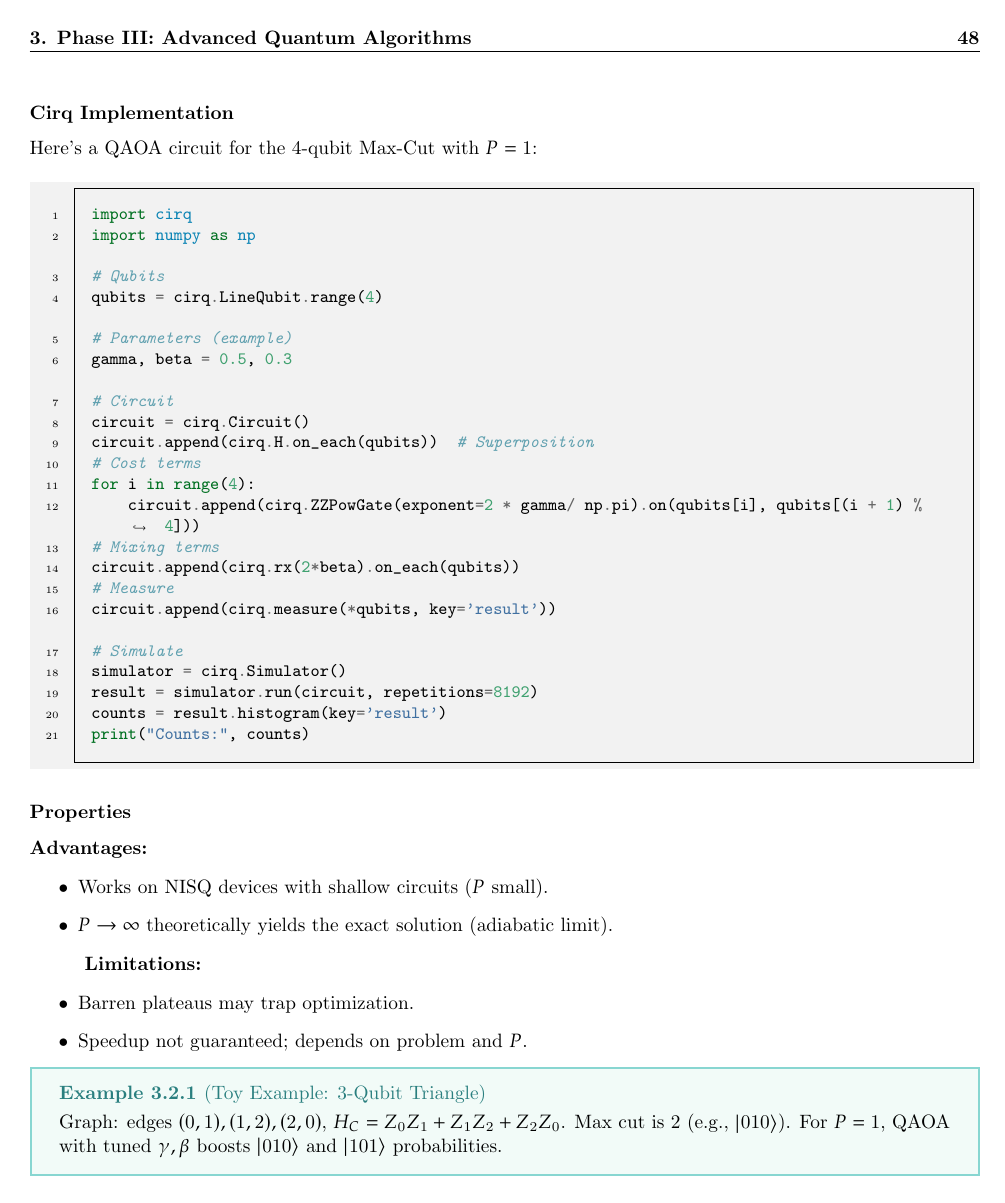
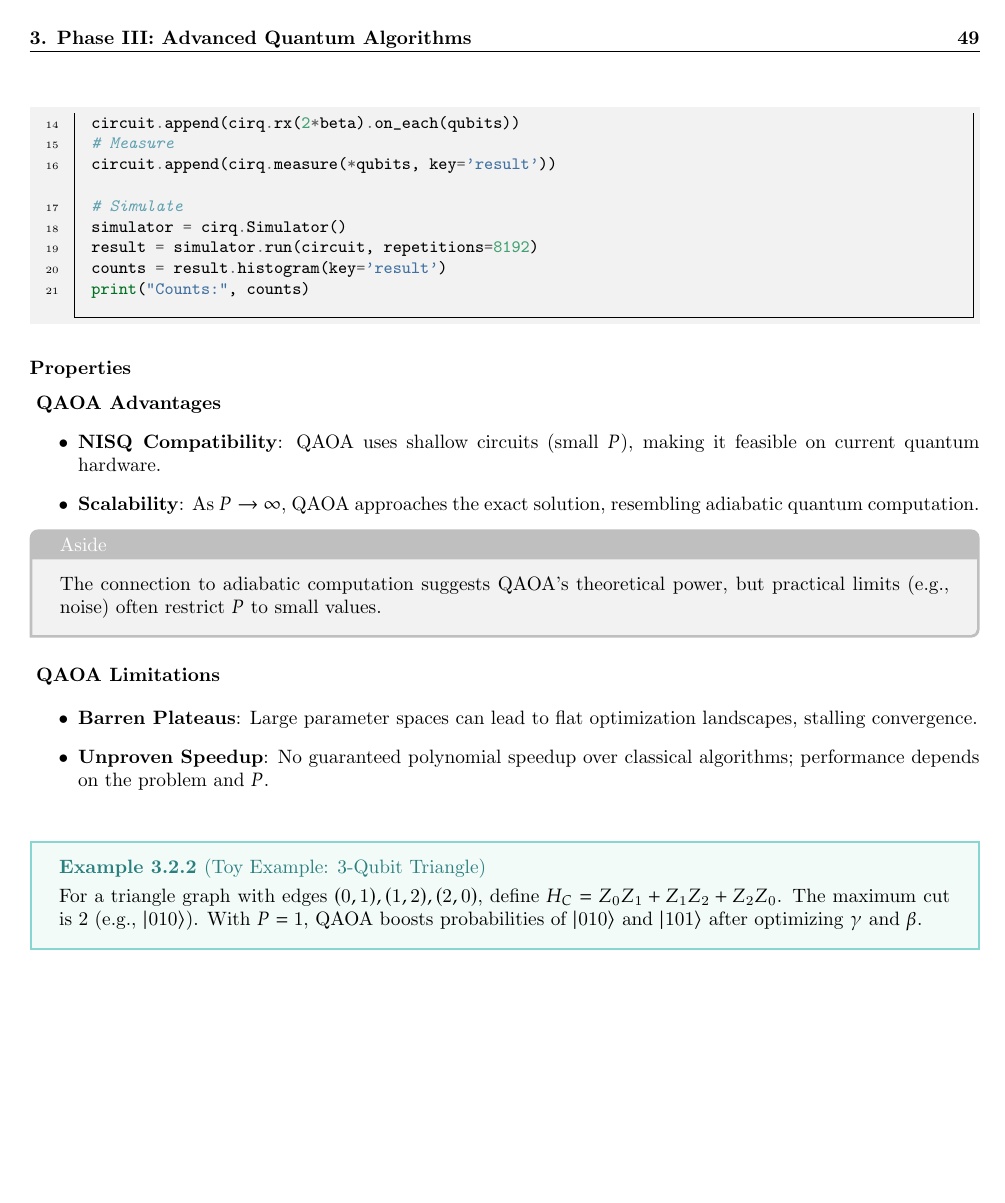
Before and after one commit to micahkepe/comp458-notes, a LaTeX thesis (main.tex, which reads lectures/phase-iii/lecture13.tex): page 52 of 57 before the commit and page 53 of 58 after it. Compiled offline with pdfLaTeX.

Commit message:
feat(content): add more visual elements to lecture 13 notes

```diff
--- a/lectures/phase-iii/lecture13.tex
+++ b/lectures/phase-iii/lecture13.tex
@@ -162,22 +196,45 @@ print("Counts:", counts)
 
 \subsubsection*{Properties}
 
-\textbf{Advantages:}
+\noindent
+\index{Quantum Approximate Optimization Algorithms!advantages@\textit{advantages}}
+\textbf{QAOA Advantages}
 \begin{itemize}
-  \item Works on NISQ devices with shallow circuits ($P$ small).
-  \item $P \to \infty$ theoretically yields the exact solution (adiabatic limit).
+  \item \textbf{NISQ Compatibility}: QAOA uses shallow circuits (small
+    $P$), making it feasible on current quantum hardware.
+
+  \item \textbf{Scalability}: As $P \to \infty$, QAOA approaches the exact
+    solution, resembling adiabatic quantum computation.
 \end{itemize}
 
-\textbf{Limitations:}
+
+\aside{
+  The connection to adiabatic computation suggests QAOA’s theoretical power,
+  but practical limits (e.g., noise) often restrict $P$ to small values.
+}
+
+\vspace{0.3cm}
+
+\noindent
+\index{Quantum Approximate Optimization Algorithms!limitations@\textit{limitations}}
+\textbf{QAOA Limitations}
+
 \begin{itemize}
-  \item Barren plateaus may trap optimization.
-  \item Speedup not guaranteed; depends on problem and $P$.
+
+  \item \textbf{Barren Plateaus}: Large parameter spaces can lead to flat
+    optimization landscapes, stalling convergence.
+
+  \item \textbf{Unproven Speedup}: No guaranteed polynomial speedup over
+    classical algorithms; performance depends on the problem and $P$.
 \end{itemize}
 
+\vspace{0.3cm}
+
 \ex{Toy Example: 3-Qubit Triangle}{
-  Graph: edges $(0,1), (1,2), (2,0)$, $H_C = Z_0 Z_1 + Z_1 Z_2 + Z_2 Z_0$.
-  Max cut is 2 (e.g., $\ket{010}$). For $P=1$, QAOA with tuned $\gamma,
-  \beta$ boosts $\ket{010}$ and $\ket{101}$ probabilities.
+  For a triangle graph with edges $(0,1), (1,2), (2,0)$, define $H_C = Z_0
+  Z_1 + Z_1 Z_2 + Z_2 Z_0$. The maximum cut is 2 (e.g., $\ket{010}$). With
+  $P=1$, QAOA boosts probabilities of $\ket{010}$ and $\ket{101}$ after
+  optimizing $\gamma$ and $\beta$.
 }
 
 %%%%%%%%%%%%%%%%%%%%%%%%%%%%%%%%%%%%%%%%%%%%%%
```
Also changed, not shown: lectures/phase-iii/lecture13.tex (54 more changed lines).
